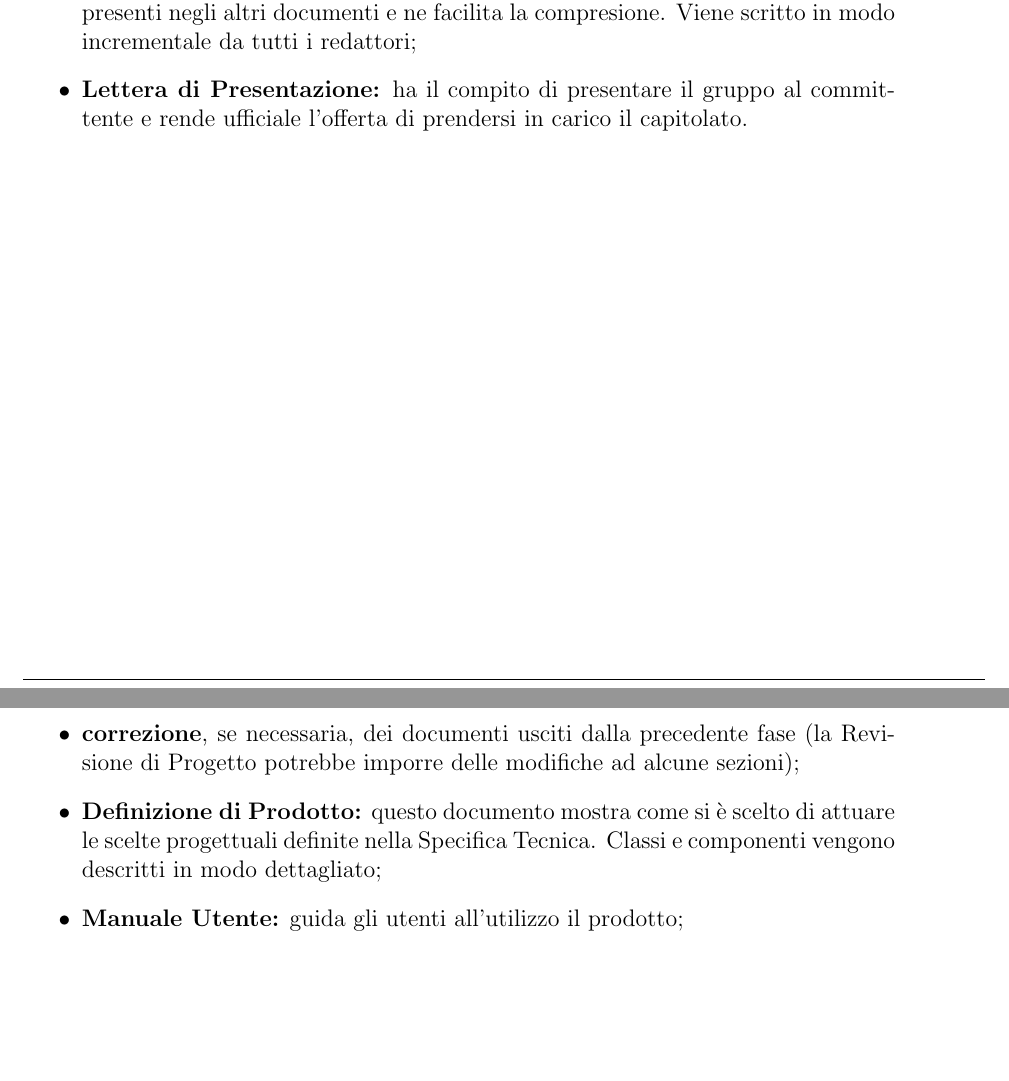
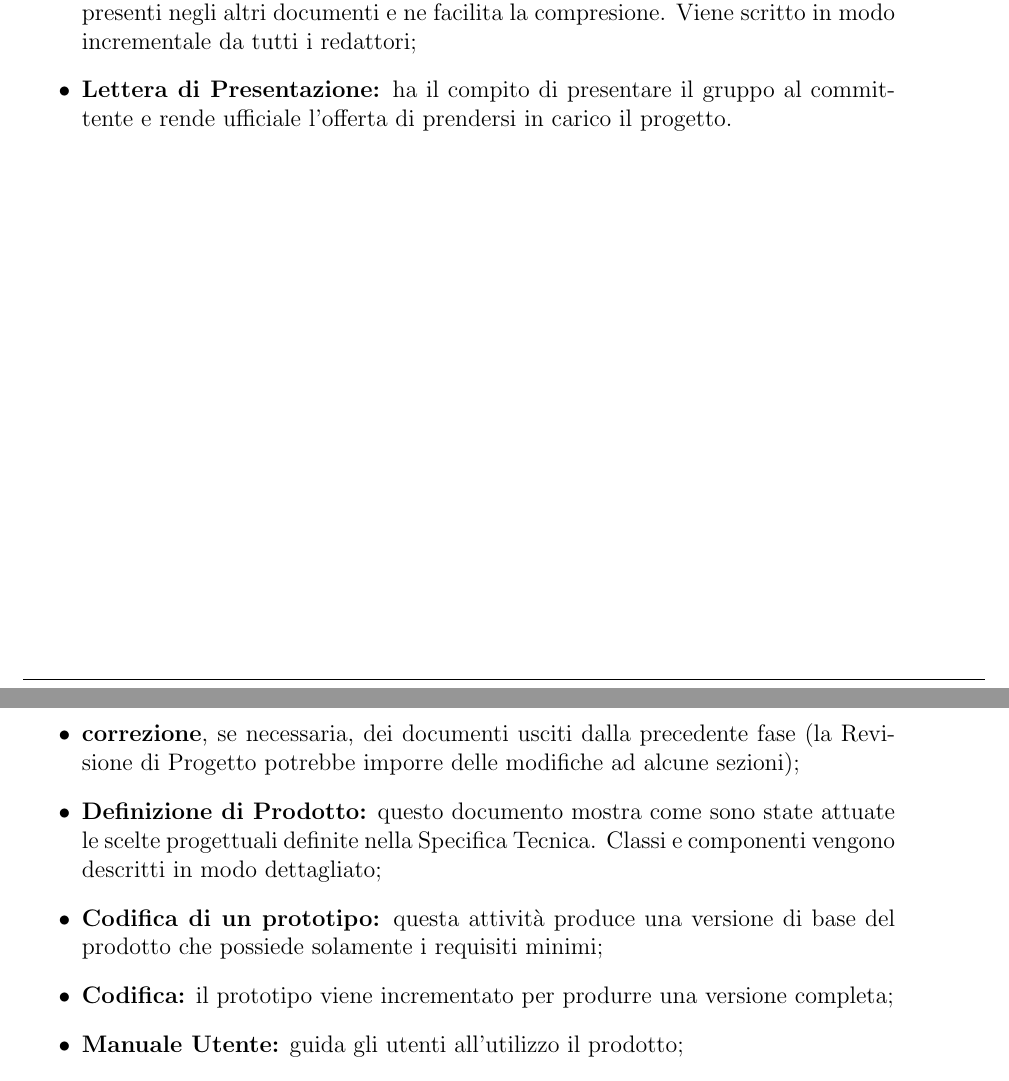
Before and after one commit to 404notfoundunipd/premi-documents, a LaTeX document (Piano di Progetto/Piano_di_Progetto_v0.1.tex, which reads Piano di Progetto/documents/pianificazione_tempi_attivita.tex): two parts of pages 10 and 18 of 33, joined at a grey line, cut so that both start at the same text, the shorter picture padded with empty space. Compiled offline with pdfLaTeX.

Commit message:
creazione pdf

```diff
--- a/Piano di Progetto/documents/pianificazione_tempi_attivita.tex
+++ b/Piano di Progetto/documents/pianificazione_tempi_attivita.tex
@@ -89,7 +89,7 @@ I ruoli coinvolti sono quelli del \textit{Responsabile di Progetto}, \textit{Amm
 \item \textbf{Piano di Progetto:} la stesura di questo documento è compito del \textit{Responsabile di progetto} e punta a pianificare le attività e a distribuirle nell'arco di tempo stabilito dal gruppo calcolandone i costi totali. Vengono inoltre studiati i possibili rischi a cui il progetto va incontro e vengono suggerite le strategie per affrontarli;
 \item \textbf{Piano di Qualifica:} delinea la strategia generale di Verifica e Validazione;
 \item \textbf{Glossario:} questo documento contiene le definizioni dei termini e degli acronimi presenti negli altri documenti e ne facilita la compresione. Viene scritto in modo incrementale da tutti i redattori;
-\item \textbf{Lettera di Presentazione:} ha il compito di presentare il gruppo al committente e rende ufficiale l'offerta di prendersi in carico il capitolato.
+\item \textbf{Lettera di Presentazione:} ha il compito di presentare il gruppo al committente e rende ufficiale l'offerta di prendersi in carico il progetto.
 \end{itemize}
 
 \newpage
@@ -175,7 +175,9 @@ I ruoli coinvolti sono quelli del \textit{Responsabile di Progetto}, \textit{Amm
 Anche in questa fase è prevista la stesura e la verifica di documenti:
 \begin{itemize}
 \item \textbf{correzione}, se necessaria, dei documenti usciti dalla precedente fase (la Revisione di Progetto potrebbe imporre delle modifiche ad alcune sezioni);
-\item \textbf{Definizione di Prodotto:} questo documento mostra come si è scelto di attuare le scelte progettuali definite nella Specifica Tecnica. Classi e componenti vengono descritti in modo dettagliato;
+\item \textbf{Definizione di Prodotto:} questo documento mostra come sono state attuate le scelte progettuali definite nella Specifica Tecnica. Classi e componenti vengono descritti in modo dettagliato;
+\item \textbf{Codifica di un prototipo:} questa attività produce una versione di base del prodotto che possiede solamente i requisiti minimi;
+\item \textbf{Codifica:} il prototipo viene incrementato per produrre una versione completa;
 \item \textbf{Manuale Utente:} guida gli utenti all'utilizzo il prodotto;
 \item \textbf{incremento e verifica} dei documenti usciti dalla precendente macro-fase.
 \end{itemize}
```
Also changed, not shown: Piano di Progetto/Piano_di_Progetto_v0.1.tex (+0 -1 lines), Piano di Progetto/Piano_di_Progetto_v0.1.pdf, Piano di Progetto/documents/totale_ore_costi.tex (deleted).
